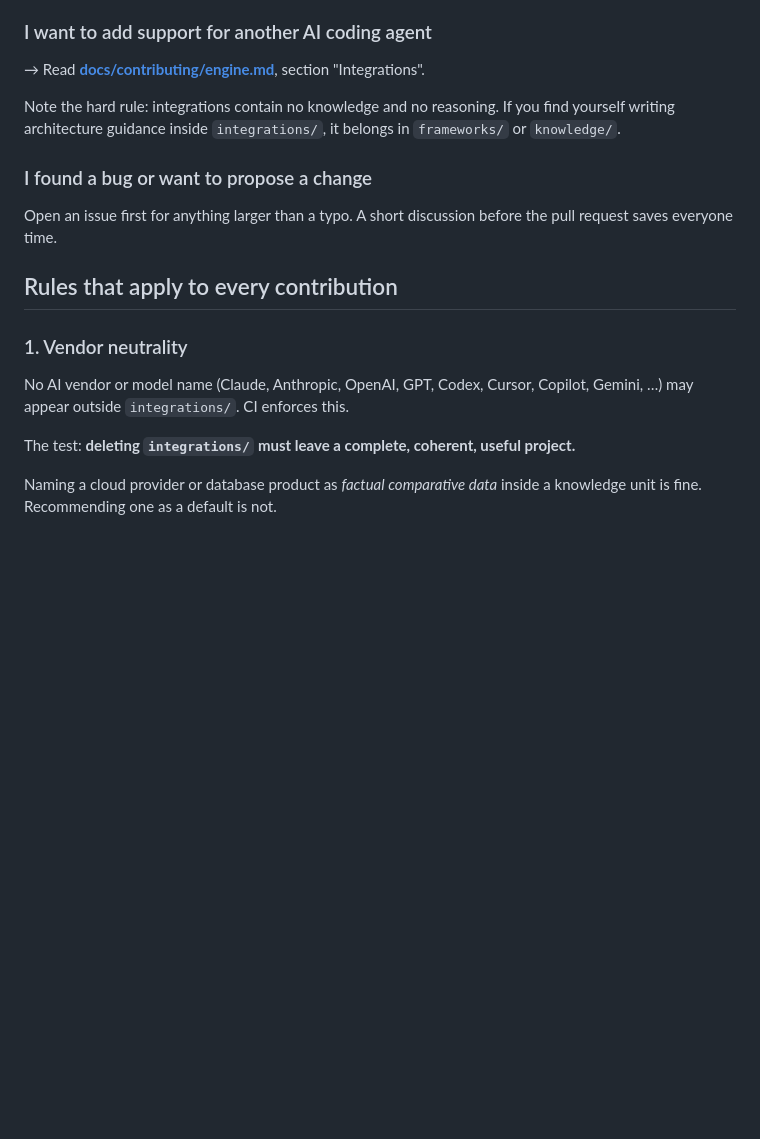
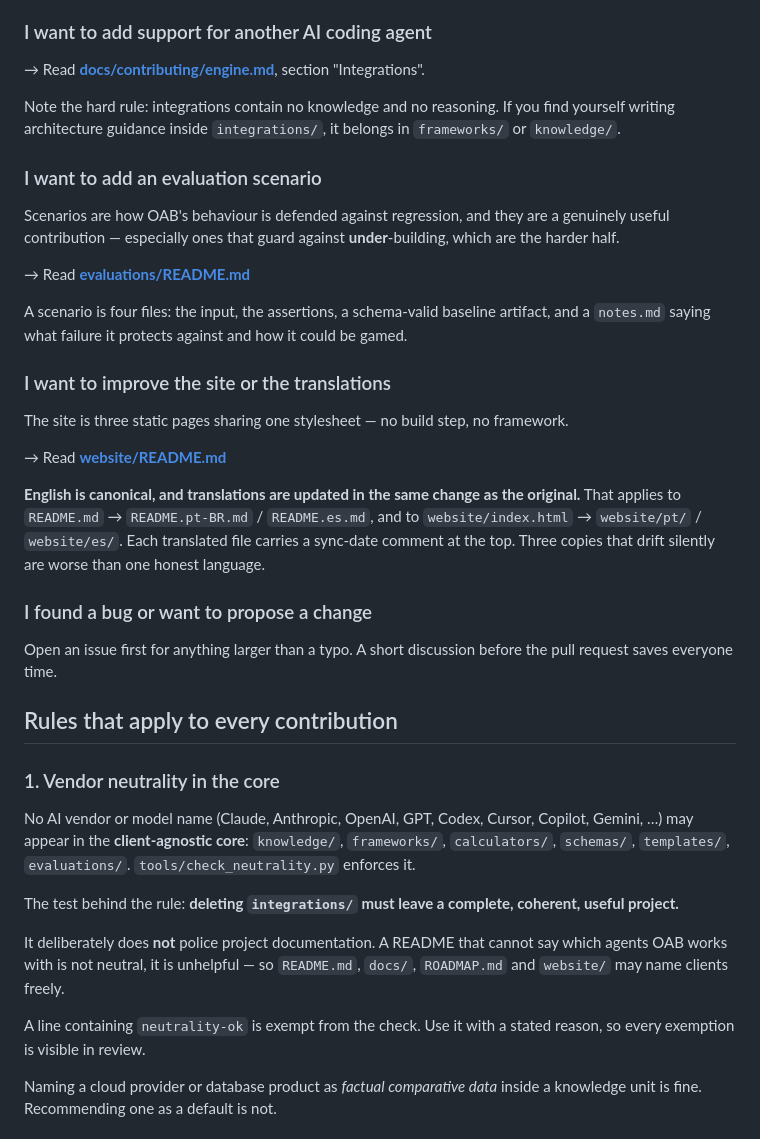
Before and after one commit to mhayk/oab, a Markdown page: CONTRIBUTING.md, the part around one of its changes. Rendered like a GitHub page; blank space fills up the shorter version.

```diff
--- a/CONTRIBUTING.md
+++ b/CONTRIBUTING.md
@@ -30,6 +30,27 @@ name specific units we want.
 Note the hard rule: integrations contain no knowledge and no reasoning. If you find yourself
 writing architecture guidance inside `integrations/`, it belongs in `frameworks/` or `knowledge/`.
 
+### I want to add an evaluation scenario
+
+Scenarios are how OAB's behaviour is defended against regression, and they are a genuinely useful
+contribution — especially ones that guard against **under**-building, which are the harder half.
+
+→ Read **[evaluations/README.md](evaluations/README.md)**
+
+A scenario is four files: the input, the assertions, a schema-valid baseline artifact, and a
+`notes.md` saying what failure it protects against and how it could be gamed.
+
+### I want to improve the site or the translations
+
+The site is three static pages sharing one stylesheet — no build step, no framework.
+
+→ Read **[website/README.md](website/README.md)**
+
+**English is canonical, and translations are updated in the same change as the original.** That
+applies to `README.md` → `README.pt-BR.md` / `README.es.md`, and to `website/index.html` →
+`website/pt/` / `website/es/`. Each translated file carries a sync-date comment at the top. Three
+copies that drift silently are worse than one honest language.
+
 ### I found a bug or want to propose a change
 
 Open an issue first for anything larger than a typo. A short discussion before the pull request
@@ -37,12 +58,21 @@ saves everyone time.
 
 ## Rules that apply to every contribution
 
-### 1. Vendor neutrality
+### 1. Vendor neutrality in the core
 
-No AI vendor or model name (Claude, Anthropic, OpenAI, GPT, Codex, Cursor, Copilot, Gemini, …)
-may appear outside `integrations/`. CI enforces this.
+No AI vendor or model name (Claude, Anthropic, OpenAI, GPT, Codex, Cursor, Copilot, Gemini, …) may
+appear in the **client-agnostic core**: `knowledge/`, `frameworks/`, `calculators/`, `schemas/`,
+`templates/`, `evaluations/`. `tools/check_neutrality.py` enforces it.
 
-The test: **deleting `integrations/` must leave a complete, coherent, useful project.**
+The test behind the rule: **deleting `integrations/` must leave a complete, coherent, useful
+project.**
+
+It deliberately does **not** police project documentation. A README that cannot say which agents
+OAB works with is not neutral, it is unhelpful — so `README.md`, `docs/`, `ROADMAP.md` and
+`website/` may name clients freely.
+
+A line containing `neutrality-ok` is exempt from the check. Use it with a stated reason, so every
+exemption is visible in review.
 
 Naming a cloud provider or database product as *factual comparative data* inside a knowledge unit
 is fine. Recommending one as a default is not.
```
Also changed, not shown: other parts of CONTRIBUTING.md (+41 -5 lines).
